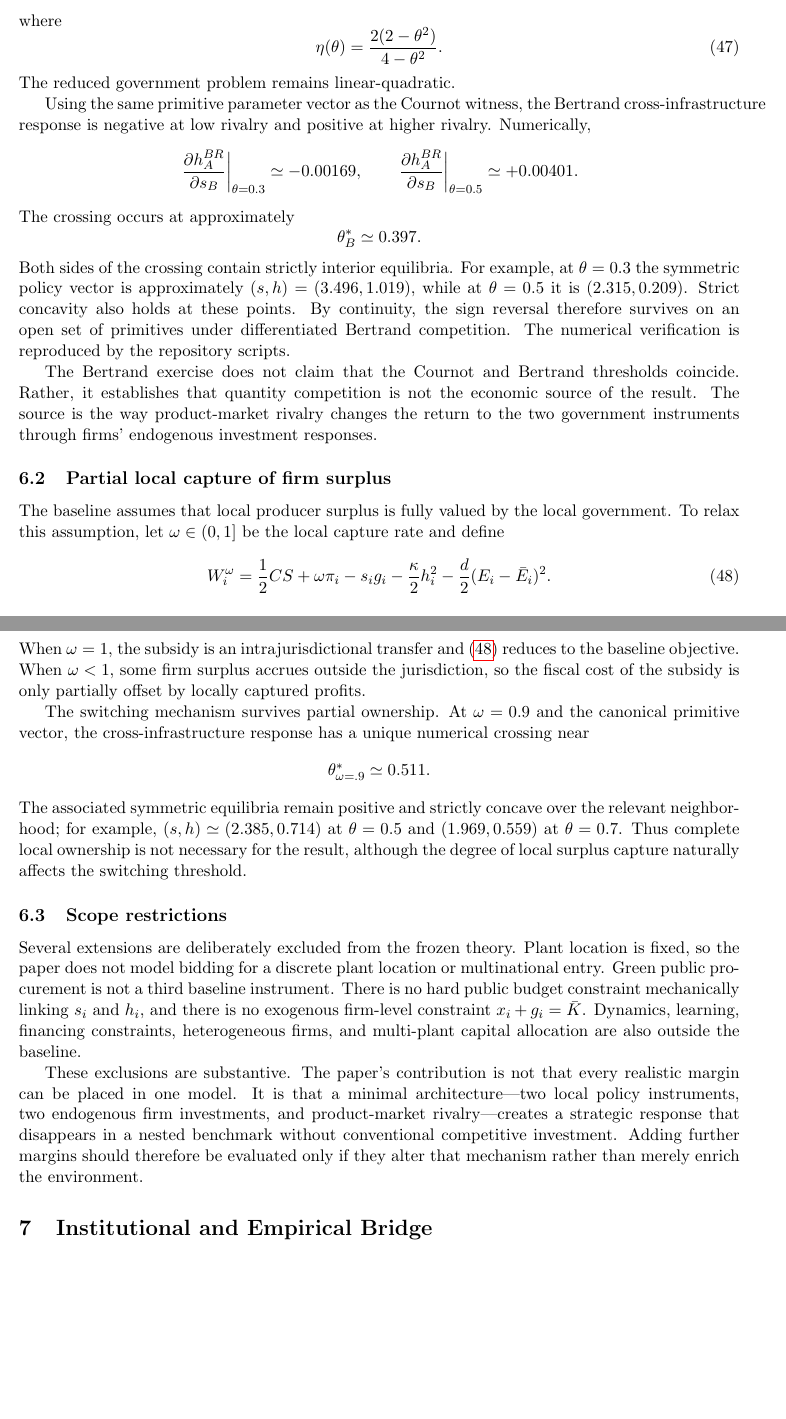
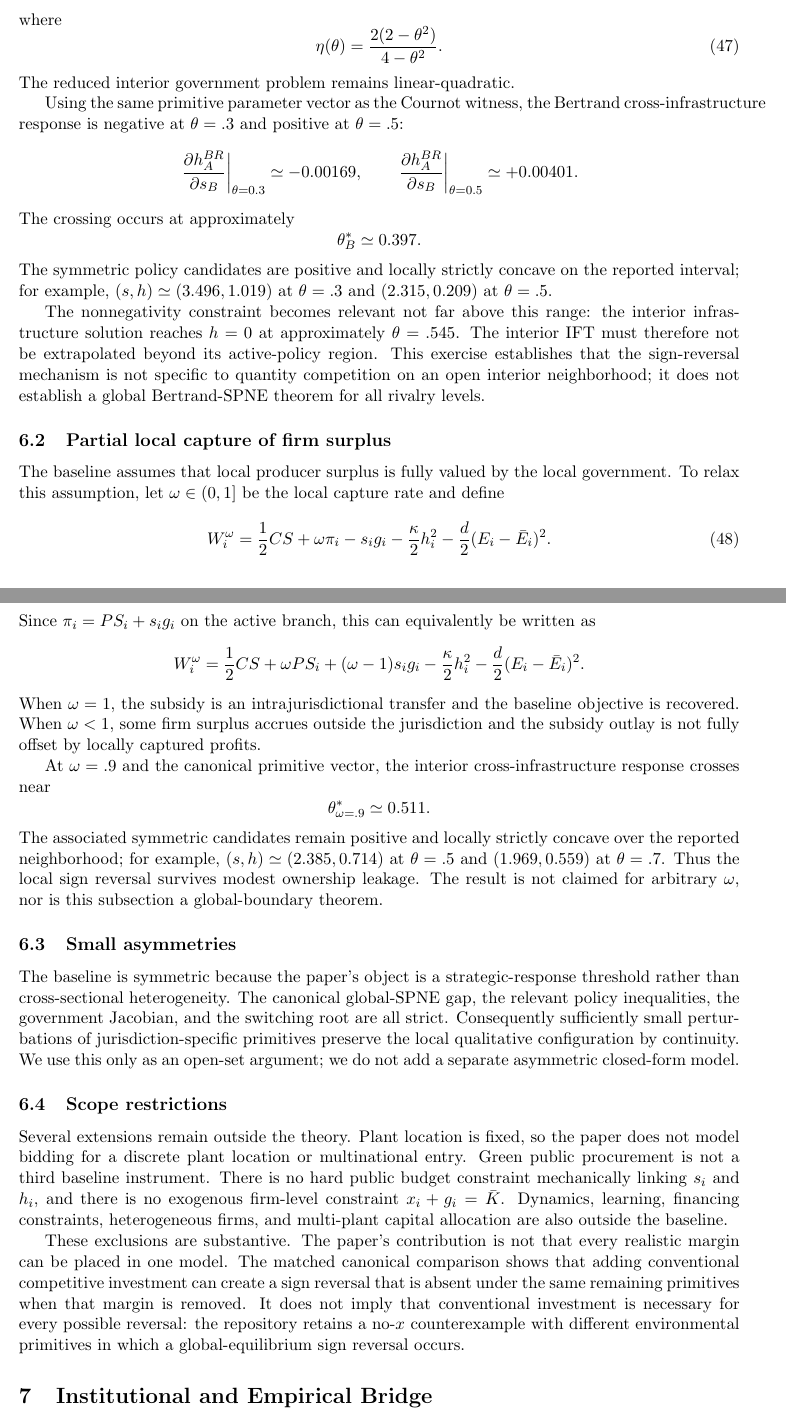
Before and after one commit to ryotamatsuki/strategic-local-green-policy-competition, a LaTeX paper (main.tex, which reads sections/robustness.tex): two parts of pages 12 and 13 of 20, joined at a grey line, cut so that both start at the same text, the shorter picture padded with empty space. Compiled offline with pdfLaTeX.

Commit message:
Stage 7: narrow robustness claims to verified regions

```diff
--- a/sections/robustness.tex
+++ b/sections/robustness.tex
@@ -27,9 +27,9 @@ where
 \begin{equation}
 \eta(\theta)=\frac{2(2-\theta^2)}{4-\theta^2}.
 \end{equation}
-The reduced government problem remains linear-quadratic.
+The reduced interior government problem remains linear-quadratic.
 
-Using the same primitive parameter vector as the Cournot witness, the Bertrand cross-infrastructure response is negative at low rivalry and positive at higher rivalry. Numerically,
+Using the same primitive parameter vector as the Cournot witness, the Bertrand cross-infrastructure response is negative at $\theta=.3$ and positive at $\theta=.5$:
 \[
 \left.\frac{\partial h_A^{BR}}{\partial s_B}\right|_{\theta=0.3}
 \simeq-0.00169,
@@ -41,9 +41,9 @@ The crossing occurs at approximately
 \[
 \theta_B^*\simeq0.397.
 \]
-Both sides of the crossing contain strictly interior equilibria. For example, at $\theta=0.3$ the symmetric policy vector is approximately $(s,h)=(3.496,1.019)$, while at $\theta=0.5$ it is $(2.315,0.209)$. Strict concavity also holds at these points. By continuity, the sign reversal therefore survives on an open set of primitives under differentiated Bertrand competition. The numerical verification is reproduced by the repository scripts.
+The symmetric policy candidates are positive and locally strictly concave on the reported interval; for example, $(s,h)\simeq(3.496,1.019)$ at $\theta=.3$ and $(2.315,0.209)$ at $\theta=.5$.
 
-The Bertrand exercise does not claim that the Cournot and Bertrand thresholds coincide. Rather, it establishes that quantity competition is not the economic source of the result. The source is the way product-market rivalry changes the return to the two government instruments through firms' endogenous investment responses.
+The nonnegativity constraint becomes relevant not far above this range: the interior infrastructure solution reaches $h=0$ at approximately $\theta=.545$. The interior IFT must therefore not be extrapolated beyond its active-policy region. This exercise establishes that the sign-reversal mechanism is not specific to quantity competition on an open interior neighborhood; it does not establish a global Bertrand-SPNE theorem for all rivalry levels.
 
 \subsection{Partial local capture of firm surplus}
 
@@ -55,16 +55,27 @@ W_i^{\omega}
 -\frac d2(E_i-\bar E_i)^2.
 \label{eq:omega-welfare}
 \end{equation}
-When $\omega=1$, the subsidy is an intrajurisdictional transfer and \eqref{eq:omega-welfare} reduces to the baseline objective. When $\omega<1$, some firm surplus accrues outside the jurisdiction, so the fiscal cost of the subsidy is only partially offset by locally captured profits.
+Since $\pi_i=PS_i+s_i g_i$ on the active branch, this can equivalently be written as
+\[
+W_i^{\omega}
+=\frac12CS+\omega PS_i+(\omega-1)s_i g_i
+-\frac{\kappa}{2}h_i^2
+-\frac d2(E_i-\bar E_i)^2.
+\]
+When $\omega=1$, the subsidy is an intrajurisdictional transfer and the baseline objective is recovered. When $\omega<1$, some firm surplus accrues outside the jurisdiction and the subsidy outlay is not fully offset by locally captured profits.
 
-The switching mechanism survives partial ownership. At $\omega=0.9$ and the canonical primitive vector, the cross-infrastructure response has a unique numerical crossing near
+At $\omega=.9$ and the canonical primitive vector, the interior cross-infrastructure response crosses near
 \[
 \theta_{\omega=.9}^*\simeq0.511.
 \]
-The associated symmetric equilibria remain positive and strictly concave over the relevant neighborhood; for example, $(s,h)\simeq(2.385,0.714)$ at $\theta=0.5$ and $(1.969,0.559)$ at $\theta=0.7$. Thus complete local ownership is not necessary for the result, although the degree of local surplus capture naturally affects the switching threshold.
+The associated symmetric candidates remain positive and locally strictly concave over the reported neighborhood; for example, $(s,h)\simeq(2.385,0.714)$ at $\theta=.5$ and $(1.969,0.559)$ at $\theta=.7$. Thus the local sign reversal survives modest ownership leakage. The result is not claimed for arbitrary $\omega$, nor is this subsection a global-boundary theorem.
+
+\subsection{Small asymmetries}
+
+The baseline is symmetric because the paper's object is a strategic-response threshold rather than cross-sectional heterogeneity. The canonical global-SPNE gap, the relevant policy inequalities, the government Jacobian, and the switching root are all strict. Consequently sufficiently small perturbations of jurisdiction-specific primitives preserve the local qualitative configuration by continuity. We use this only as an open-set argument; we do not add a separate asymmetric closed-form model.
 
 \subsection{Scope restrictions}
 
-Several extensions are deliberately excluded from the frozen theory. Plant location is fixed, so the paper does not model bidding for a discrete plant location or multinational entry. Green public procurement is not a third baseline instrument. There is no hard public budget constraint mechanically linking $s_i$ and $h_i$, and there is no exogenous firm-level constraint $x_i+g_i=\bar K$. Dynamics, learning, financing constraints, heterogeneous firms, and multi-plant capital allocation are also outside the baseline.
+Several extensions remain outside the theory. Plant location is fixed, so the paper does not model bidding for a discrete plant location or multinational entry. Green public procurement is not a third baseline instrument. There is no hard public budget constraint mechanically linking $s_i$ and $h_i$, and there is no exogenous firm-level constraint $x_i+g_i=\bar K$. Dynamics, learning, financing constraints, heterogeneous firms, and multi-plant capital allocation are also outside the baseline.
 
-These exclusions are substantive. The paper's contribution is not that every realistic margin can be placed in one model. It is that a minimal architecture---two local policy instruments, two endogenous firm investments, and product-market rivalry---creates a strategic response that disappears in a nested benchmark without conventional competitive investment. Adding further margins should therefore be evaluated only if they alter that mechanism rather than merely enrich the environment.
+These exclusions are substantive. The paper's contribution is not that every realistic margin can be placed in one model. The matched canonical comparison shows that adding conventional competitive investment can create a sign reversal that is absent under the same remaining primitives when that margin is removed. It does not imply that conventional investment is necessary for every possible reversal: the repository retains a no-$x$ counterexample with different environmental primitives in which a global-equilibrium sign reversal occurs.
```
Also changed, not shown: sections/robustness.tex (2 more changed lines).
